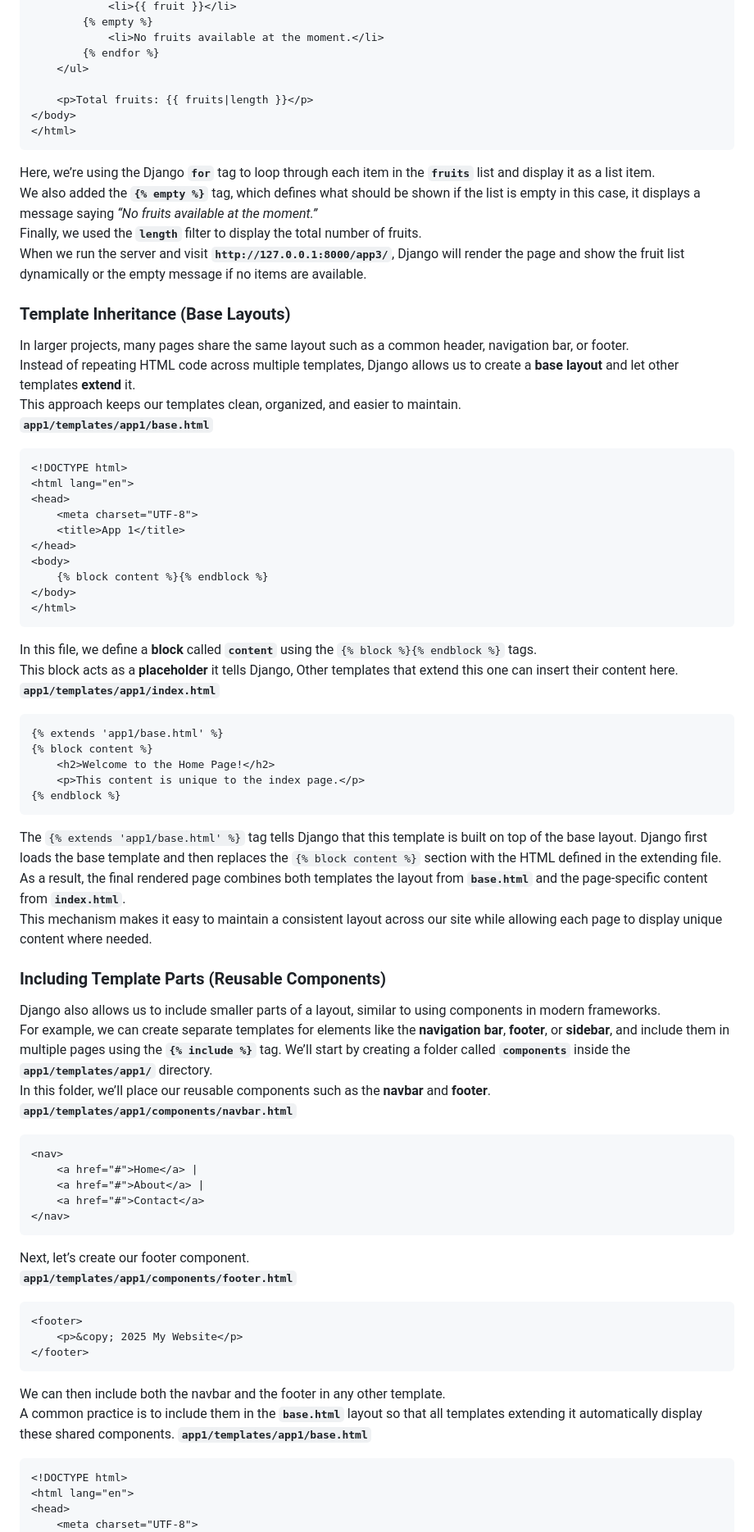
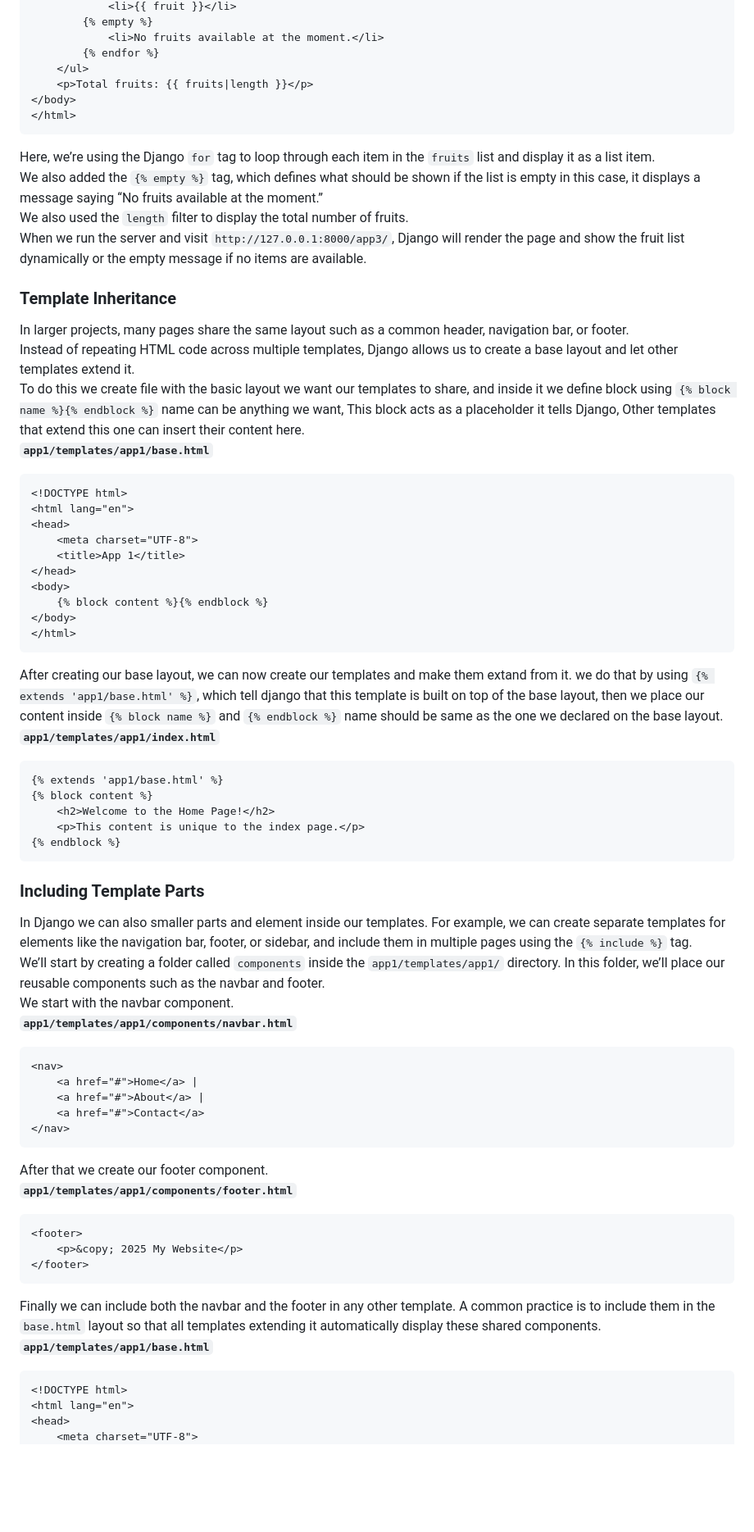
Before and after one commit to Bayt-al-Hikmah/Django, a Markdown page: Workshop2/Workshop2.md, the part around one of its changes. Shown at 82% size. Drawn GitHub-style; blank space fills up the shorter version.

````diff
--- a/Workshop2/Workshop2.md
+++ b/Workshop2/Workshop2.md
@@ -198,19 +219,18 @@ Now let’s create our template and display the list dynamically using a loop.
             <li>No fruits available at the moment.</li>
         {% endfor %}
     </ul>
-
     <p>Total fruits: {{ fruits|length }}</p>
 </body>
 </html>
 ```
-Here, we’re using the Django **`for`** tag to loop through each item in the **`fruits`** list and display it as a list item.
-We also added the **`{% empty %}`** tag, which defines what should be shown if the list is empty in this case, it displays a message saying _“No fruits available at the moment.”_
-Finally, we used the **`length`** filter to display the total number of fruits.
-When we run the server and visit **`http://127.0.0.1:8000/app3/`**, Django will render the page and show the fruit list dynamically or the empty message if no items are available.
-### Template Inheritance (Base Layouts)
+Here, we’re using the Django `for` tag to loop through each item in the `fruits` list and display it as a list item.
+We also added the `{% empty %}` tag, which defines what should be shown if the list is empty in this case, it displays a message saying “No fruits available at the moment.”
+We also used the `length` filter to display the total number of fruits.
+When we run the server and visit `http://127.0.0.1:8000/app3/`, Django will render the page and show the fruit list dynamically or the empty message if no items are available.
+### Template Inheritance
 In larger projects, many pages share the same layout such as a common header, navigation bar, or footer.
-Instead of repeating HTML code across multiple templates, Django allows us to create a **base layout** and let other templates **extend** it.
-This approach keeps our templates clean, organized, and easier to maintain.
+Instead of repeating HTML code across multiple templates, Django allows us to create a base layout and let other templates extend it.
+To do this we create file with the basic layout we want our templates to share, and inside it we define block using ``{% block name %}{% endblock %}`` name can be anything we want, This block acts as a placeholder it tells Django, Other templates that extend this one can insert their content here.
 **`app1/templates/app1/base.html`**
 ```html
 <!DOCTYPE html>
@@ -224,8 +244,7 @@ This approach keeps our templates clean, organized, and easier to maintain.
 </body>
 </html>
 ```
-In this file, we define a **block** called **`content`** using the `{% block %}{% endblock %}` tags.
-This block acts as a **placeholder** it tells Django, Other templates that extend this one can insert their content here.
+After creating our base layout, we can now create our templates and make them extand from it. we do that by using `{% extends 'app1/base.html' %}`, which tell django that this template is built on top of the base layout, then we place our content inside  `{% block name %}` and `{% endblock %}` name should be same as the one we declared on the base layout.
 **`app1/templates/app1/index.html`**
 ```html
 {% extends 'app1/base.html' %}
@@ -234,13 +253,10 @@ This block acts as a **placeholder** it tells Django, Other templates that exten
     <p>This content is unique to the index page.</p>
 {% endblock %}
 ```
-The `{% extends 'app1/base.html' %}` tag tells Django that this template is built on top of the base layout. Django first loads the base template and then replaces the `{% block content %}` section with the HTML defined in the extending file. As a result, the final rendered page combines both templates the layout from **`base.html`** and the page-specific content from **`index.html`**.
-This mechanism makes it easy to maintain a consistent layout across our site while allowing each page to display unique content where needed.
-### Including Template Parts (Reusable Components)
-Django also allows us to include smaller parts of a layout, similar to using components in modern frameworks.
-For example, we can create separate templates for elements like the **navigation bar**, **footer**, or **sidebar**, and include them in multiple pages using the **`{% include %}`** tag.
-We’ll start by creating a folder called **`components`** inside the **`app1/templates/app1/`** directory.
-In this folder, we’ll place our reusable components such as the **navbar** and **footer**.
+### Including Template Parts
+In Django we can also smaller parts and element inside our templates. For example, we can create separate templates for elements like the navigation bar, footer, or sidebar, and include them in multiple pages using the `{% include %}` tag.
+We’ll start by creating a folder called `components` inside the `app1/templates/app1/` directory. In this folder, we’ll place our reusable components such as the navbar and footer.
+We start with the navbar component.
 **`app1/templates/app1/components/navbar.html`**
 ```html
 <nav>
@@ -249,15 +265,14 @@ In this folder, we’ll place our reusable components such as the **navbar** and
     <a href="#">Contact</a>
 </nav>
 ```
-Next, let’s create our footer component.
+After that we create our footer component.
 **`app1/templates/app1/components/footer.html`**
 ```html
 <footer>
     <p>&copy; 2025 My Website</p>
 </footer>
 ```
-We can then include both the navbar and the footer in any other template.
-A common practice is to include them in the **`base.html`** layout so that all templates extending it automatically display these shared components.
+Finally we can include both the navbar and the footer in any other template. A common practice is to include them in the `base.html` layout so that all templates extending it automatically display these shared components.
 **`app1/templates/app1/base.html`**
 ```html
 <!DOCTYPE html>
````
Also changed, not shown: other parts of Workshop2/Workshop2.md (+186 -187 lines).
